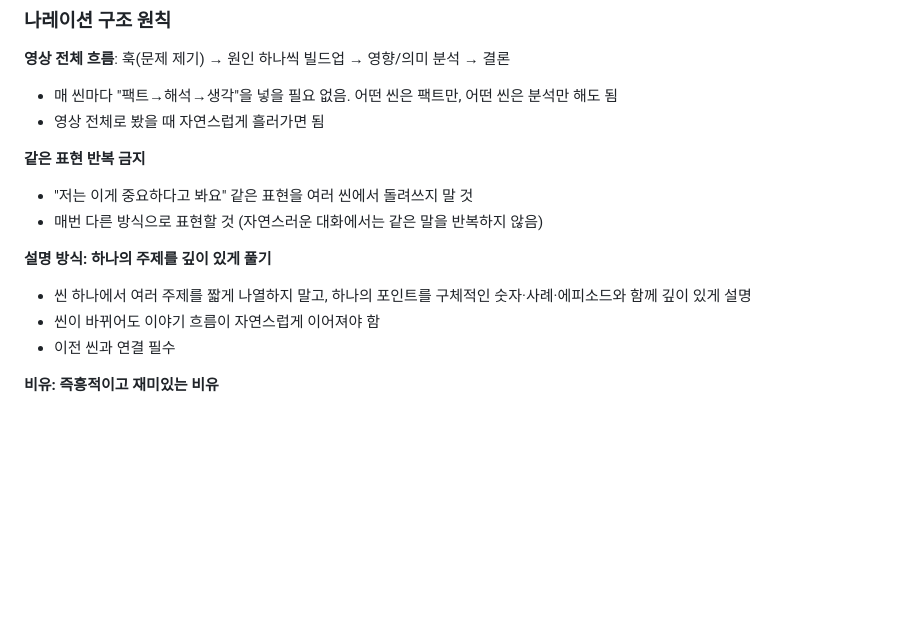
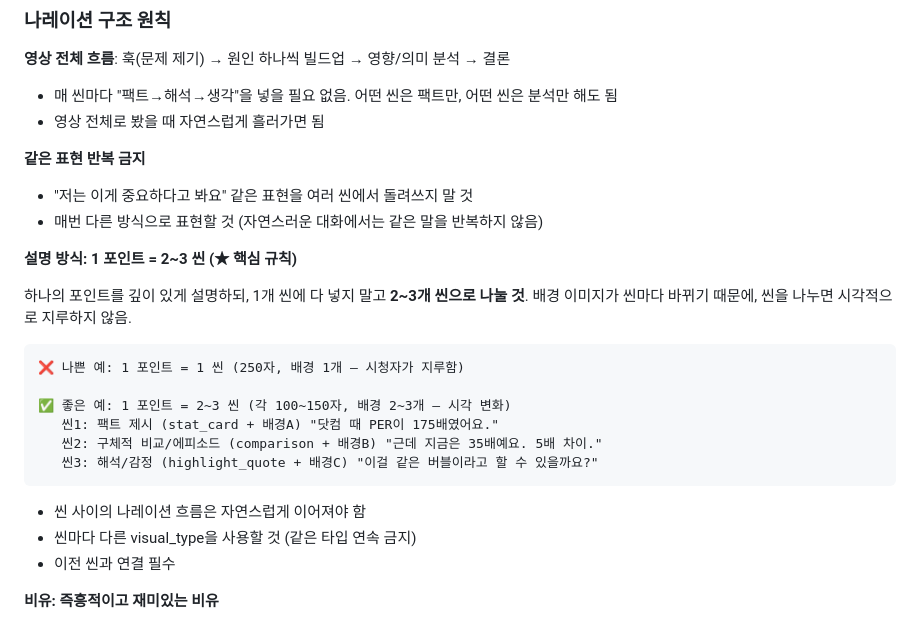
Before and after one commit to gibeom1219/youtube, a Markdown page: skill-dev/write-script/SKILL.md, the part around the change. Drawn GitHub-style; blank space fills up the shorter version.

Commit message:
Add "1 point = 2-3 scenes" rule for visual variety
- Split each key point across 2-3 scenes instead of cramming into 1
- Different visual_type + background per scene prevents viewer boredom
- Maintains deep narration while keeping visual freshness
- Update SKILL.md and CLAUDE.md

Co-Authored-By: Claude Opus 4.6 (1M context) <noreply@anthropic.com>

````diff
--- a/skill-dev/write-script/SKILL.md
+++ b/skill-dev/write-script/SKILL.md
@@ -87,9 +87,22 @@ description: 경제/금융 유튜브 채널 대본을 JSON 형식으로 작성
 - "저는 이게 중요하다고 봐요" 같은 표현을 여러 씬에서 돌려쓰지 말 것
 - 매번 다른 방식으로 표현할 것 (자연스러운 대화에서는 같은 말을 반복하지 않음)
 
-**설명 방식: 하나의 주제를 깊이 있게 풀기**
-- 씬 하나에서 여러 주제를 짧게 나열하지 말고, 하나의 포인트를 구체적인 숫자·사례·에피소드와 함께 깊이 있게 설명
-- 씬이 바뀌어도 이야기 흐름이 자연스럽게 이어져야 함
+**설명 방식: 1 포인트 = 2~3 씬 (★ 핵심 규칙)**
+
+하나의 포인트를 깊이 있게 설명하되, 1개 씬에 다 넣지 말고 **2~3개 씬으로 나눌 것**.
+배경 이미지가 씬마다 바뀌기 때문에, 씬을 나누면 시각적으로 지루하지 않음.
+
+```
+❌ 나쁜 예: 1 포인트 = 1 씬 (250자, 배경 1개 — 시청자가 지루함)
+
+✅ 좋은 예: 1 포인트 = 2~3 씬 (각 100~150자, 배경 2~3개 — 시각 변화)
+   씬1: 팩트 제시 (stat_card + 배경A) "닷컴 때 PER이 175배였어요."
+   씬2: 구체적 비교/에피소드 (comparison + 배경B) "근데 지금은 35배예요. 5배 차이."
+   씬3: 해석/감정 (highlight_quote + 배경C) "이걸 같은 버블이라고 할 수 있을까요?"
+```
+
+- 씬 사이의 나레이션 흐름은 자연스럽게 이어져야 함
+- 씬마다 다른 visual_type을 사용할 것 (같은 타입 연속 금지)
 - 이전 씬과 연결 필수
 
 **비유: 즉흥적이고 재미있는 비유**
````
Also changed, not shown: CLAUDE.md (+2 -1 lines).
